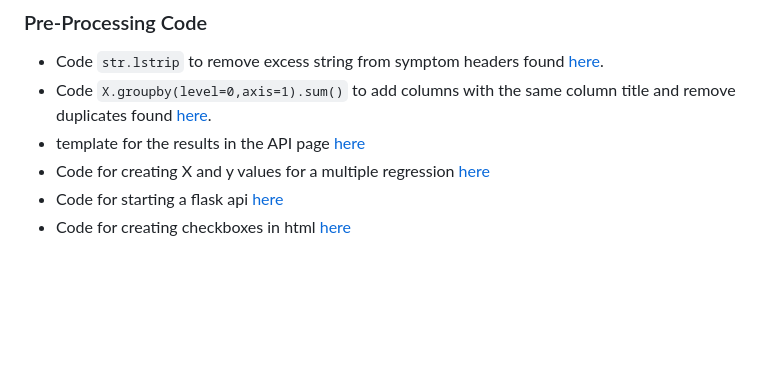
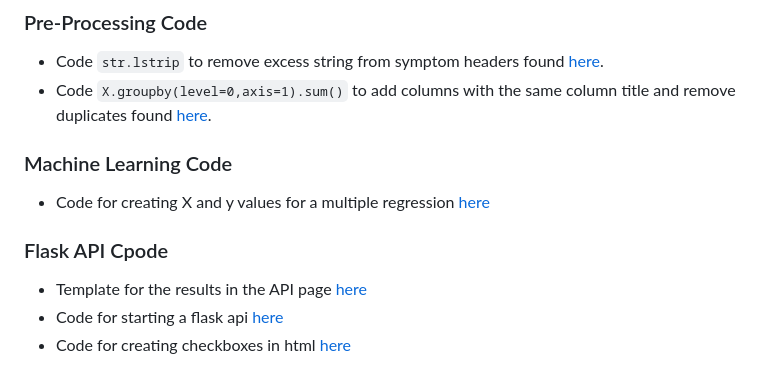
Before and after one commit to lvit001/Project-4, a Markdown page: README.md, the part around the change. GitHub-like rendering; blank space fills up the shorter version.

```diff
--- a/README.md
+++ b/README.md
@@ -147,7 +147,11 @@ The model only shows the most likely result but doesn't show how likely that res
 ### Pre-Processing Code
 - Code `str.lstrip` to remove excess string from symptom headers found [here](https://stackoverflow.com/questions/55679401/remove-prefix-or-suffix-substring-from-column-headers-in-pandas).
 - Code `X.groupby(level=0,axis=1).sum()` to add columns with the same column title and remove duplicates found [here](https://stackoverflow.com/questions/58809851/how-can-i-add-the-values-of-pandas-columns-with-the-same-name).
-- template for the results in the API page [here](https://stackoverflow.com/questions/14652325/python-dictionary-in-to-html-table)
+
+### Machine Learning Code
 - Code for creating X and y values for a multiple regression [here](https://www.w3schools.com/python/python_ml_multiple_regression.asp)
+
+### Flask API Cpode
+- Template for the results in the API page [here](https://stackoverflow.com/questions/14652325/python-dictionary-in-to-html-table)
 - Code for starting a flask api [here](https://www.digitalocean.com/community/tutorials/how-to-use-templates-in-a-flask-application)
 - Code for creating checkboxes in html [here](https://developer.mozilla.org/en-US/docs/Web/HTML/Element/input/checkbox)
```
